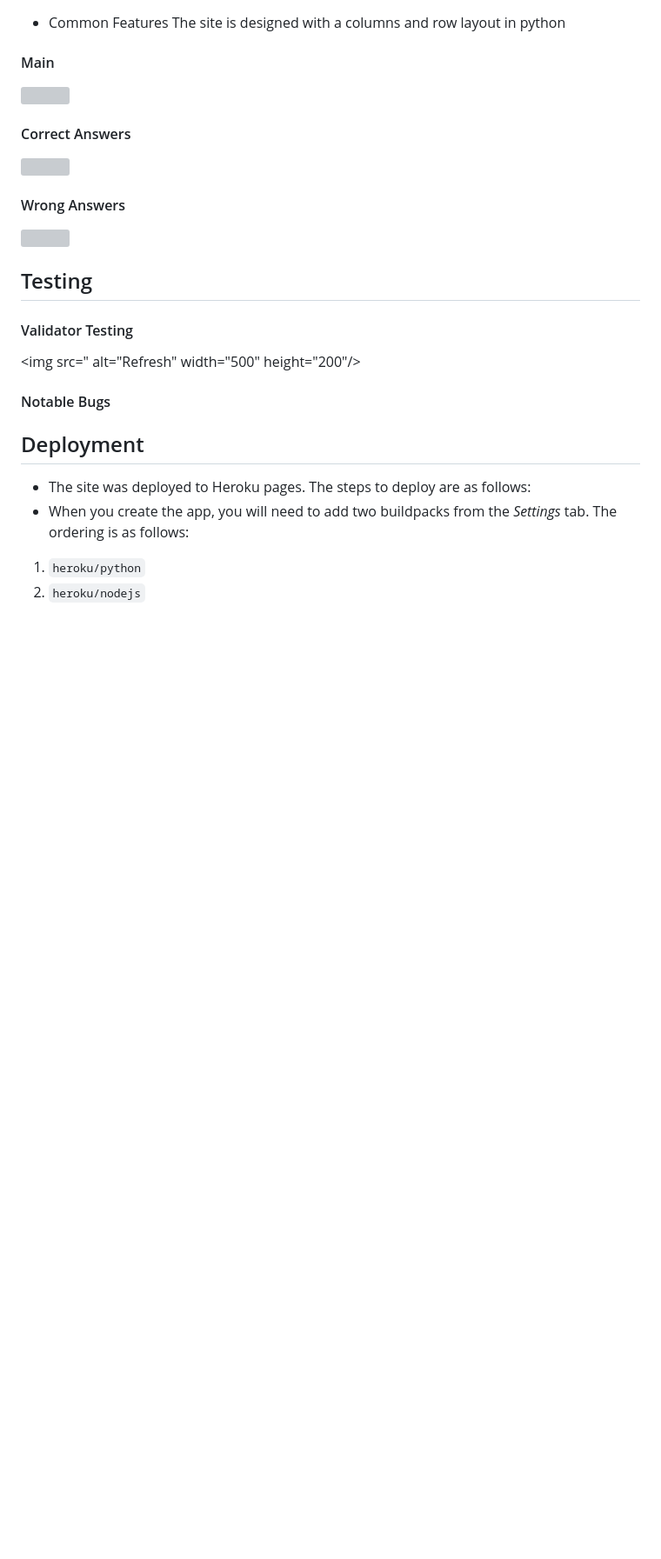
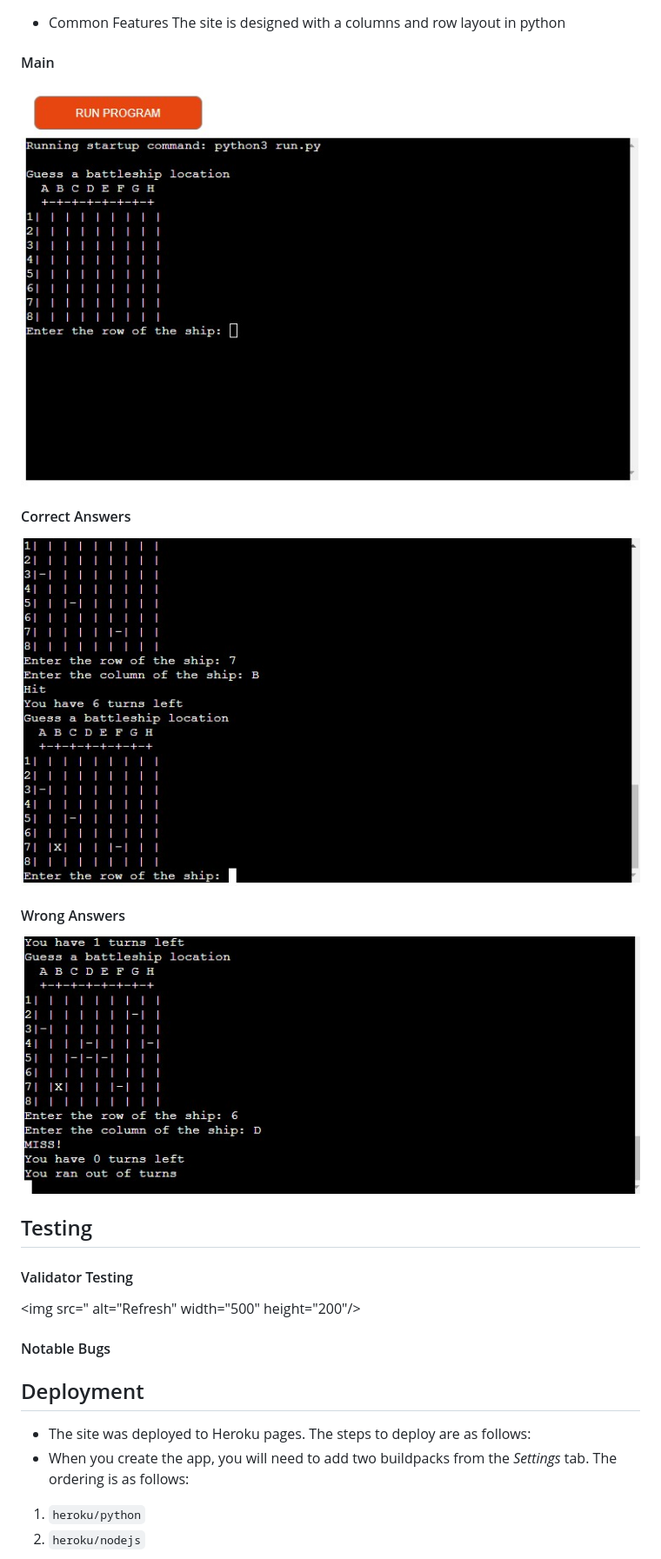
Before and after one commit to Jnaesi/P3-Battleships, a Markdown page: README.md, the part around the change printed below. Shown: that part at 87% size. GitHub-like rendering; pictures changed too: images/game.jpg (added), images/hit.jpg (added), images/miss.jpg (added); blank space fills up the shorter version; grey boxes are pictures that could not be loaded.

```diff
--- a/README.md
+++ b/README.md
@@ -38,13 +38,13 @@ Please note: To open any links in this document in a new browser tab, please pre
 The site is designed with a columns and row layout in python
 
 #### Main
-<img src="" alt="" width="800" height="400"/>
+<img src="/images/game.jpg" alt="" width="800" height="400"/>
 
 #### Correct Answers
-<img src="" alt="" width="800" height="400"/>
+<img src="/images/hit.jpg" alt="" width="800" height="400"/>
 
 #### Wrong Answers
-<img src="assets/images/" alt="" width="800" height="400"/>
+<img src="images/miss.jpg" alt="" width="800" height="400"/>
 
 ## Testing
 #### Validator Testing
```
Also changed, not shown: other parts of README.md (+3 -3 lines).
